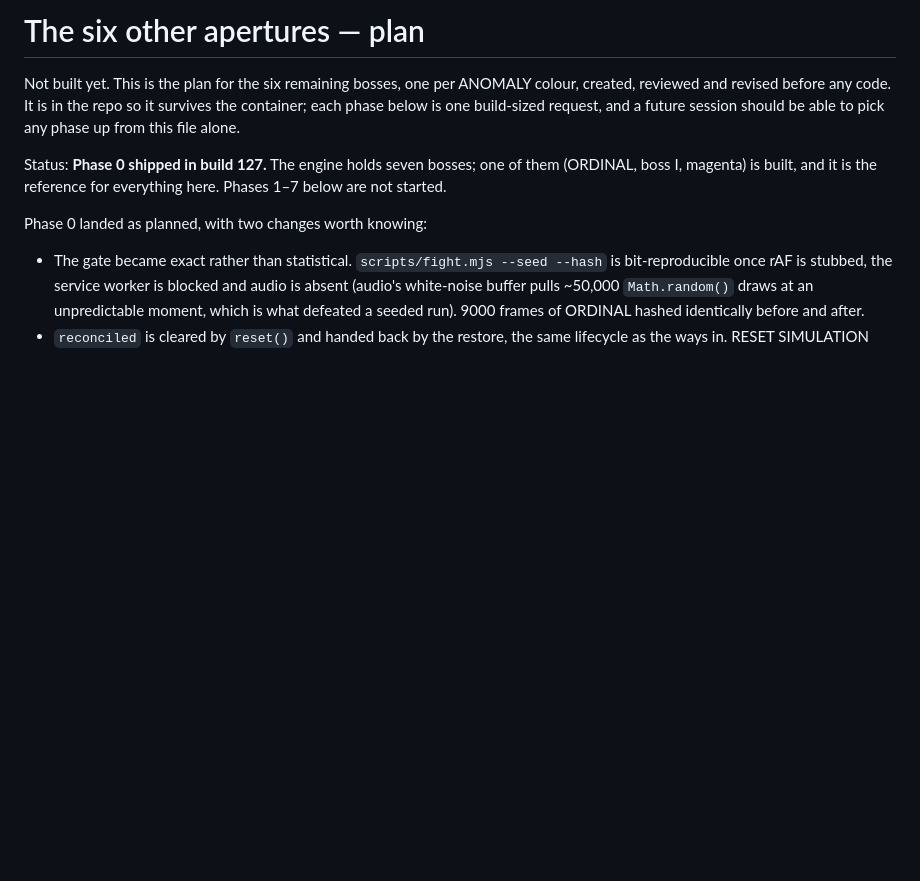
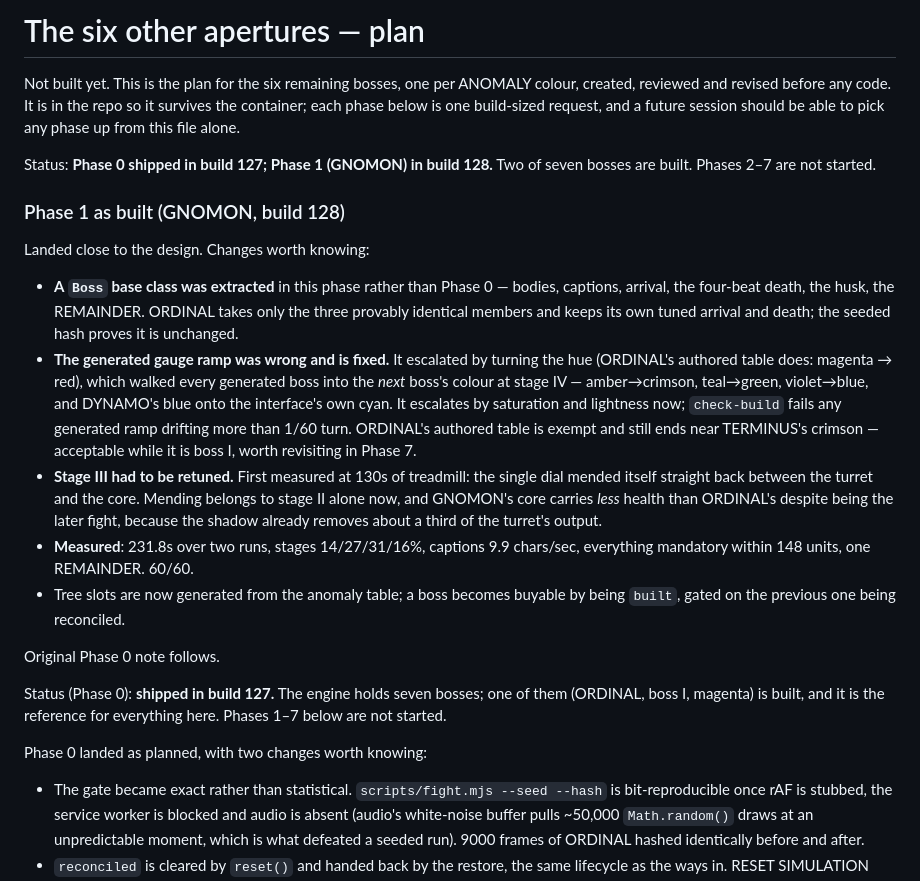
Before and after one commit to Oowner717/Shooter, a Markdown page: docs/anomaly.md, the part around the change. Rendered like a GitHub page; blank space fills up the shorter version.

Commit message:
docs: record Phase 1 as shipped, and what it changed
The Boss base class landed here rather than in Phase 0; the generated gauge
ramp was walking every boss into the next one's colour and now cannot;
stage III needed a retune away from a mending treadmill.

Co-Authored-By: Claude Opus 5 <noreply@anthropic.com>
Claude-Session: https://claude.ai/code/session_01Pjj6vND1Ehzs4ft2TY8wi4

```diff
--- a/docs/anomaly.md
+++ b/docs/anomaly.md
@@ -6,7 +6,38 @@ repo so it survives the container; each phase below is one build-sized
 request, and a future session should be able to pick any phase up from this
 file alone.
 
-Status: **Phase 0 shipped in build 127.** The engine holds seven bosses;
+Status: **Phase 0 shipped in build 127; Phase 1 (GNOMON) in build 128.**
+Two of seven bosses are built. Phases 2–7 are not started.
+
+### Phase 1 as built (GNOMON, build 128)
+
+Landed close to the design. Changes worth knowing:
+
+- **A `Boss` base class was extracted** in this phase rather than Phase 0 —
+  bodies, captions, arrival, the four-beat death, the husk, the REMAINDER.
+  ORDINAL takes only the three provably identical members and keeps its own
+  tuned arrival and death; the seeded hash proves it is unchanged.
+- **The generated gauge ramp was wrong and is fixed.** It escalated by
+  turning the hue (ORDINAL's authored table does: magenta → red), which
+  walked every generated boss into the *next* boss's colour at stage IV —
+  amber→crimson, teal→green, violet→blue, and DYNAMO's blue onto the
+  interface's own cyan. It escalates by saturation and lightness now;
+  `check-build` fails any generated ramp drifting more than 1/60 turn.
+  ORDINAL's authored table is exempt and still ends near TERMINUS's crimson
+  — acceptable while it is boss I, worth revisiting in Phase 7.
+- **Stage III had to be retuned.** First measured at 130s of treadmill: the
+  single dial mended itself straight back between the turret and the core.
+  Mending belongs to stage II alone now, and GNOMON's core carries *less*
+  health than ORDINAL's despite being the later fight, because the shadow
+  already removes about a third of the turret's output.
+- **Measured**: 231.8s over two runs, stages 14/27/31/16%, captions 9.9
+  chars/sec, everything mandatory within 148 units, one REMAINDER. 60/60.
+- Tree slots are now generated from the anomaly table; a boss becomes
+  buyable by being `built`, gated on the previous one being reconciled.
+
+Original Phase 0 note follows.
+
+Status (Phase 0): **shipped in build 127.** The engine holds seven bosses;
 one of them (ORDINAL, boss I, magenta) is built, and it is the reference for
 everything here. Phases 1–7 below are not started.
 
```
